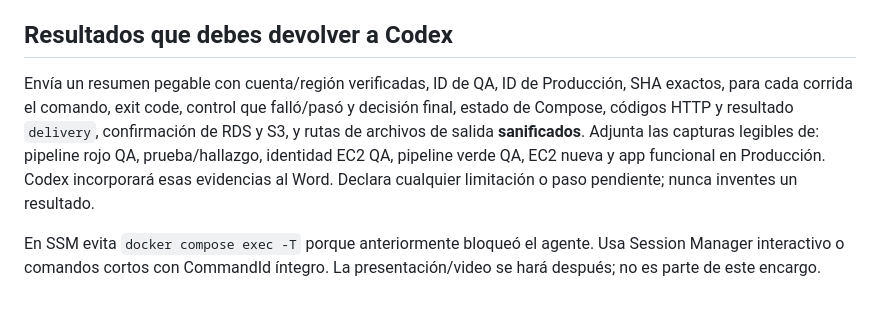
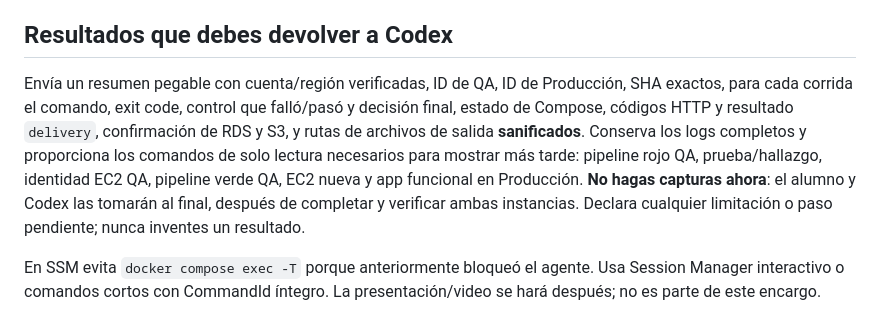
Before and after one commit to oft24/Proyecto-Final-Herramientas-de-tecnolog-as-de-la-informaci-n, a Markdown page: docs/encargo_kiro_aws.md, the part around the change. Rendered like a GitHub page.

```diff
--- a/docs/encargo_kiro_aws.md
+++ b/docs/encargo_kiro_aws.md
@@ -29,6 +29,6 @@ Para minimizar aprobaciones repetidas, usa comandos cortos e idénticos cuando r
 
 ## Resultados que debes devolver a Codex
 
-Envía un resumen pegable con cuenta/región verificadas, ID de QA, ID de Producción, SHA exactos, para cada corrida el comando, exit code, control que falló/pasó y decisión final, estado de Compose, códigos HTTP y resultado `delivery`, confirmación de RDS y S3, y rutas de archivos de salida **sanificados**. Adjunta las capturas legibles de: pipeline rojo QA, prueba/hallazgo, identidad EC2 QA, pipeline verde QA, EC2 nueva y app funcional en Producción. Codex incorporará esas evidencias al Word. Declara cualquier limitación o paso pendiente; nunca inventes un resultado.
+Envía un resumen pegable con cuenta/región verificadas, ID de QA, ID de Producción, SHA exactos, para cada corrida el comando, exit code, control que falló/pasó y decisión final, estado de Compose, códigos HTTP y resultado `delivery`, confirmación de RDS y S3, y rutas de archivos de salida **sanificados**. Conserva los logs completos y proporciona los comandos de solo lectura necesarios para mostrar más tarde: pipeline rojo QA, prueba/hallazgo, identidad EC2 QA, pipeline verde QA, EC2 nueva y app funcional en Producción. **No hagas capturas ahora**: el alumno y Codex las tomarán al final, después de completar y verificar ambas instancias. Declara cualquier limitación o paso pendiente; nunca inventes un resultado.
 
 En SSM evita `docker compose exec -T` porque anteriormente bloqueó el agente. Usa Session Manager interactivo o comandos cortos con CommandId íntegro. La presentación/video se hará después; no es parte de este encargo.
```
Also changed, not shown: docs/prompts_kiro_aws_por_fases.md (+6 -6 lines).
